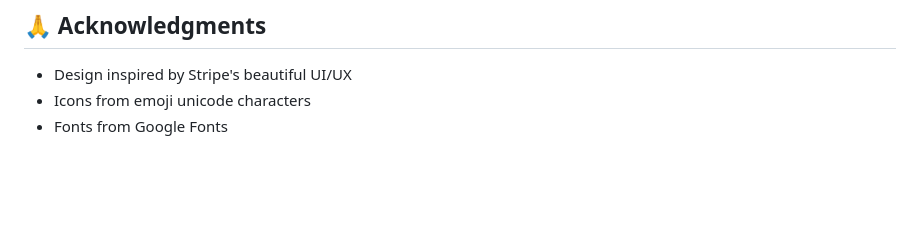
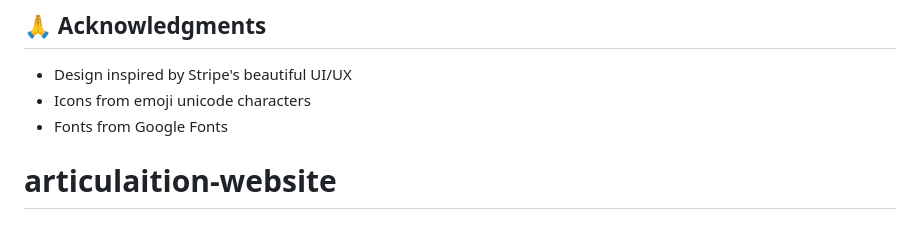
Before and after one commit to bentaft/articulaition-website, a Markdown page: README.md, the part around the change. GitHub-like rendering; blank space fills up the shorter version.

```diff
--- a/README.md
+++ b/README.md
@@ -144,3 +144,4 @@ This project is licensed under the MIT License.
 - Design inspired by Stripe's beautiful UI/UX
 - Icons from emoji unicode characters
 - Fonts from Google Fonts
+# articulaition-website
```
